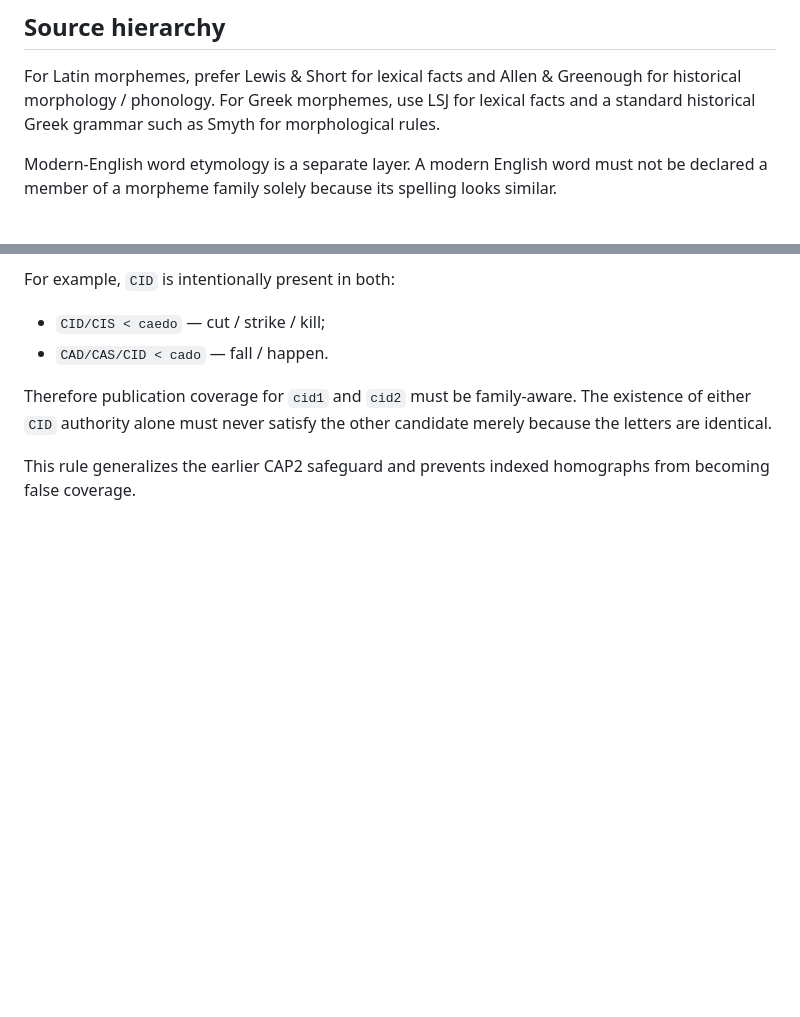
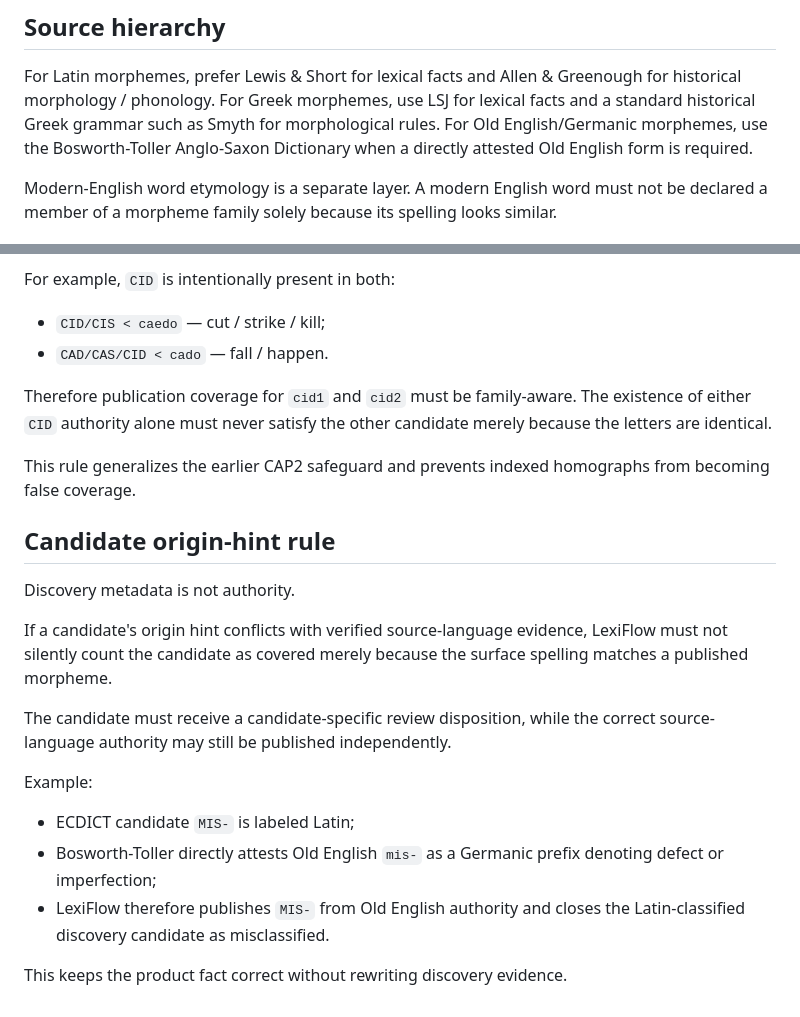
Before and after one commit to lineana-lyu/lexiflow, a Markdown page: docs/MORPHEME_AUTHORITY_POLICY.md, 2 parts joined by grey strips. Rendered like a GitHub page; blank space fills up the shorter version.

Commit message:
docs: define Old English authority and origin-hint policy

```diff
--- a/docs/MORPHEME_AUTHORITY_POLICY.md
+++ b/docs/MORPHEME_AUTHORITY_POLICY.md
@@ -27,7 +27,9 @@ This layer does **not** own:
 For Latin morphemes, prefer Lewis & Short for lexical facts and Allen &
 Greenough for historical morphology / phonology. For Greek morphemes, use LSJ
 for lexical facts and a standard historical Greek grammar such as Smyth for
-morphological rules.
+morphological rules. For Old English/Germanic morphemes, use the
+Bosworth-Toller Anglo-Saxon Dictionary when a directly attested Old English
+form is required.
 
 Modern-English word etymology is a separate layer. A modern English word must
 not be declared a member of a morpheme family solely because its spelling looks
@@ -96,3 +98,26 @@ candidate merely because the letters are identical.
 
 This rule generalizes the earlier CAP2 safeguard and prevents indexed
 homographs from becoming false coverage.
+
+
+
+## Candidate origin-hint rule
+
+Discovery metadata is not authority.
+
+If a candidate's origin hint conflicts with verified source-language evidence,
+LexiFlow must not silently count the candidate as covered merely because the
+surface spelling matches a published morpheme.
+
+The candidate must receive a candidate-specific review disposition, while the
+correct source-language authority may still be published independently.
+
+Example:
+
+- ECDICT candidate `MIS-` is labeled Latin;
+- Bosworth-Toller directly attests Old English `mis-` as a Germanic prefix
+  denoting defect or imperfection;
+- LexiFlow therefore publishes `MIS-` from Old English authority and closes
+  the Latin-classified discovery candidate as misclassified.
+
+This keeps the product fact correct without rewriting discovery evidence.
```
